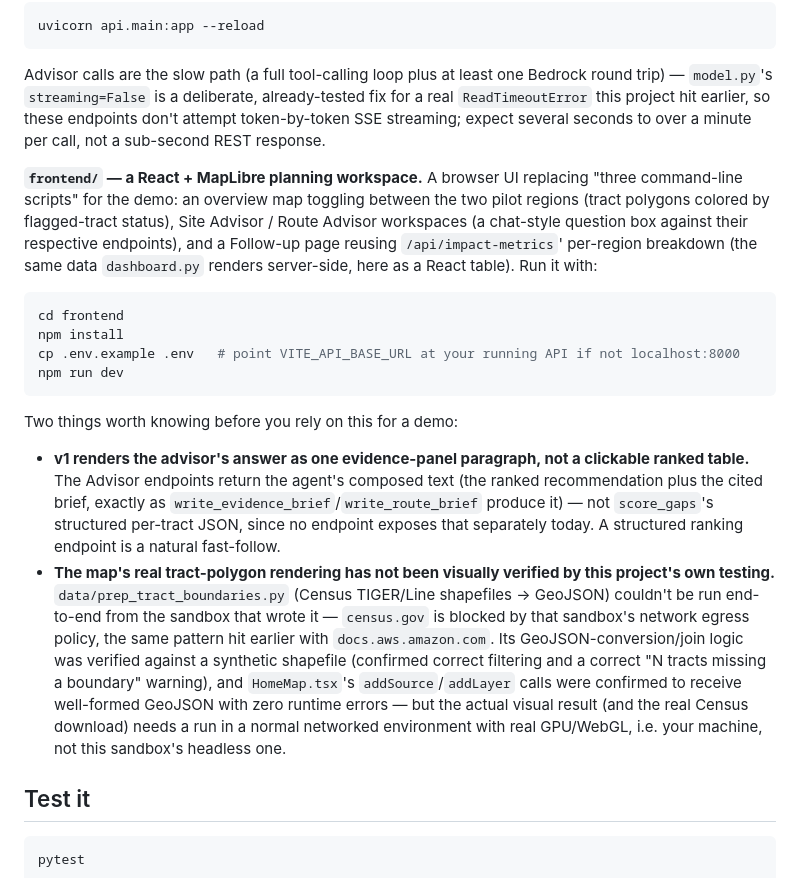
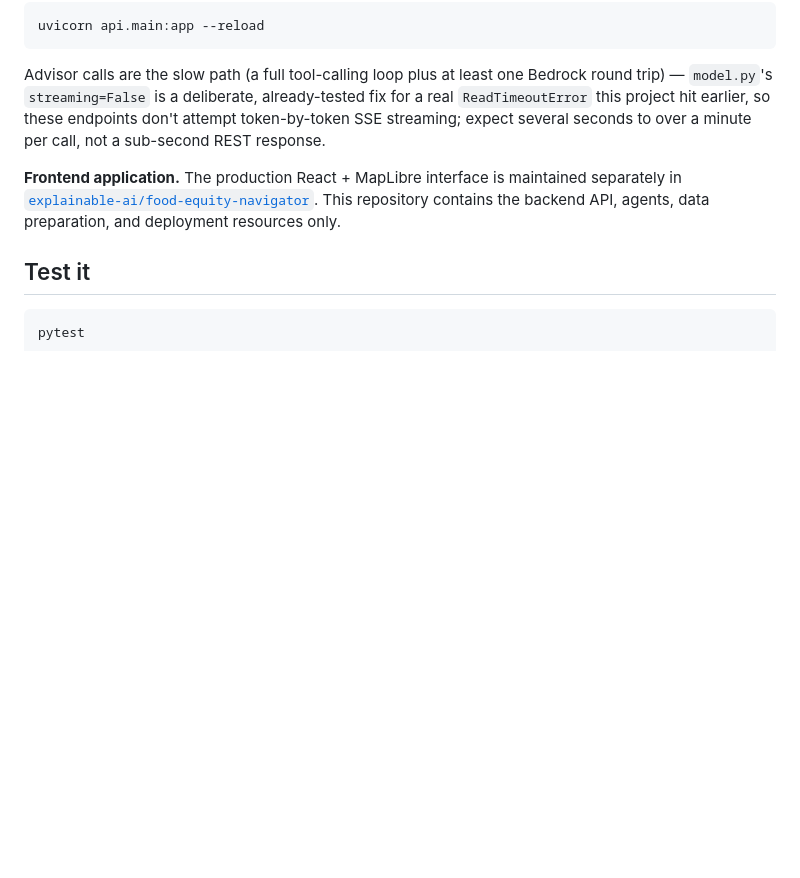
Before and after one commit to explainable-ai/food-access-advisor, a Markdown page: README.md, the part around the change. Rendered like a GitHub page; blank space fills up the shorter version.

Commit message:
docs: point frontend guidance to navigator repository

````diff
--- a/README.md
+++ b/README.md
@@ -356,41 +356,7 @@ already-tested fix for a real `ReadTimeoutError` this project hit earlier,
 so these endpoints don't attempt token-by-token SSE streaming; expect
 several seconds to over a minute per call, not a sub-second REST response.
 
-**`frontend/` — a React + MapLibre planning workspace.** A browser UI
-replacing "three command-line scripts" for the demo: an overview map
-toggling between the two pilot regions (tract polygons colored by
-flagged-tract status), Site Advisor / Route Advisor workspaces (a chat-style
-question box against their respective endpoints), and a Follow-up page
-reusing `/api/impact-metrics`' per-region breakdown (the same data
-`dashboard.py` renders server-side, here as a React table). Run it with:
-
-```bash
-cd frontend
-npm install
-cp .env.example .env   # point VITE_API_BASE_URL at your running API if not localhost:8000
-npm run dev
-```
-
-Two things worth knowing before you rely on this for a demo:
-
-- **v1 renders the advisor's answer as one evidence-panel paragraph, not
-  a clickable ranked table.** The Advisor endpoints return the agent's
-  composed text (the ranked recommendation plus the cited brief, exactly
-  as `write_evidence_brief`/`write_route_brief` produce it) — not
-  `score_gaps`'s structured per-tract JSON, since no endpoint exposes that
-  separately today. A structured ranking endpoint is a natural fast-follow.
-- **The map's real tract-polygon rendering has not been visually verified
-  by this project's own testing.** `data/prep_tract_boundaries.py`
-  (Census TIGER/Line shapefiles → GeoJSON) couldn't be run end-to-end from
-  the sandbox that wrote it — `census.gov` is blocked by that sandbox's
-  network egress policy, the same pattern hit earlier with
-  `docs.aws.amazon.com`. Its GeoJSON-conversion/join logic was verified
-  against a synthetic shapefile (confirmed correct filtering and a correct
-  "N tracts missing a boundary" warning), and `HomeMap.tsx`'s
-  `addSource`/`addLayer` calls were confirmed to receive well-formed
-  GeoJSON with zero runtime errors — but the actual visual result (and the
-  real Census download) needs a run in a normal networked environment
-  with real GPU/WebGL, i.e. your machine, not this sandbox's headless one.
+**Frontend application.** The production React + MapLibre interface is maintained separately in [`explainable-ai/food-equity-navigator`](https://github.com/explainable-ai/food-equity-navigator). This repository contains the backend API, agents, data preparation, and deployment resources only.
 
 ## Test it
 
````
